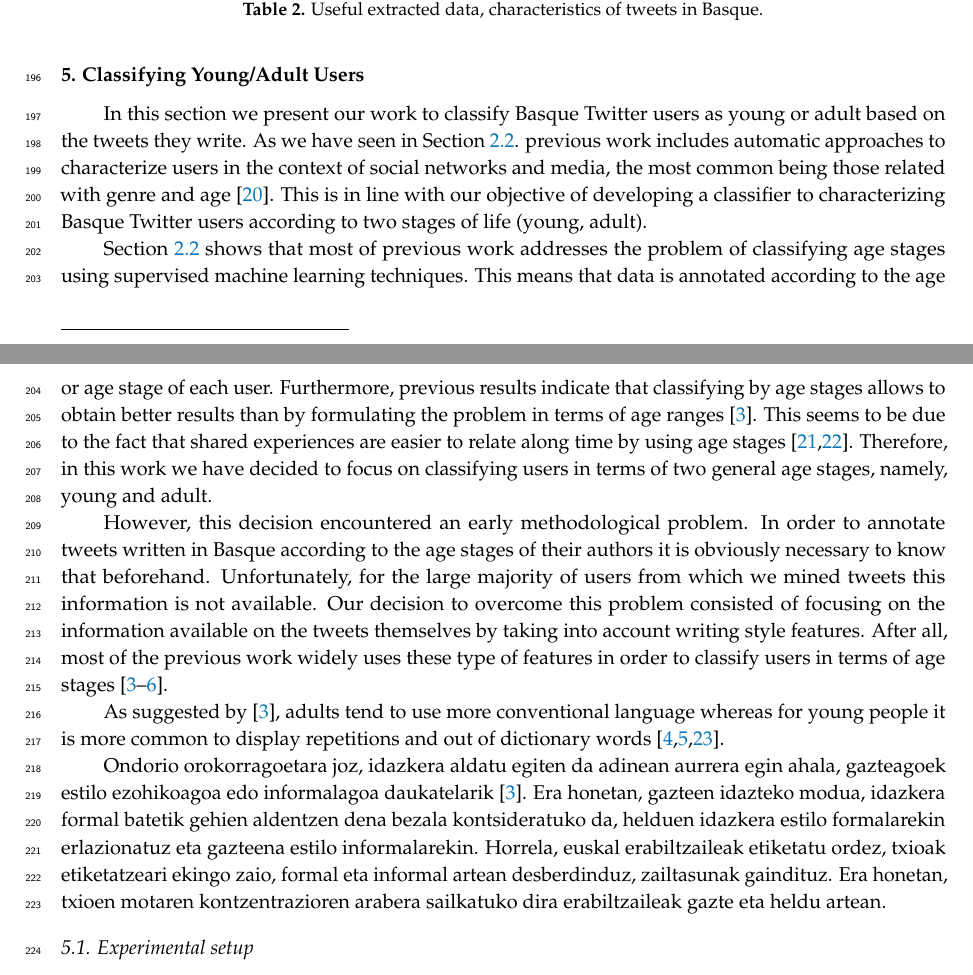
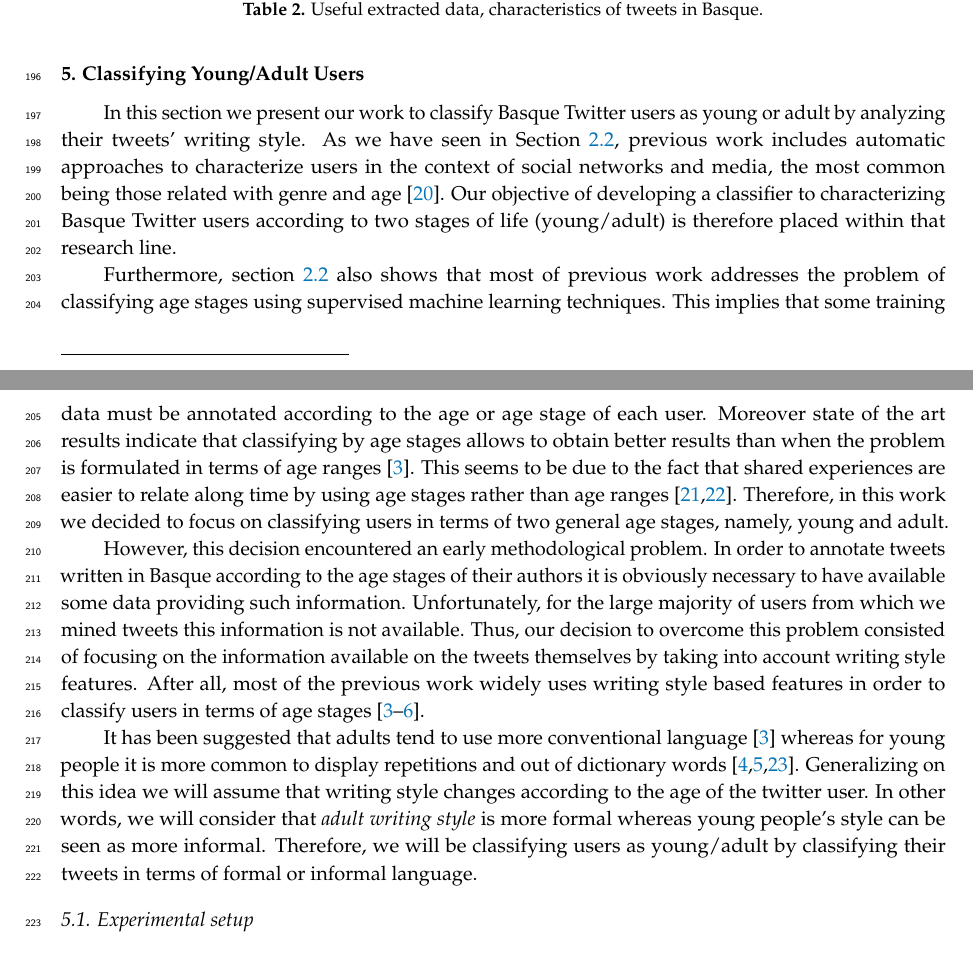
Before and after one commit to ragerri/heldugazte-information-paper-2019, a LaTeX paper (artikulua.tex): two parts of pages 5 and 6 of 27, joined at a grey line, cut so that both start at the same text. Compiled offline with pdfLaTeX.

Commit message:
formal informal justification done

```diff
--- a/artikulua.tex
+++ b/artikulua.tex
@@ -235,16 +235,13 @@ Once the community to investigate is specified and the sample of users, whom inf
 
 \section{Classifying Young/Adult Users}\label{sec:class-young-users}
 
-In this section we present our work to classify Basque Twitter users as young or adult based on the tweets they write. As we have seen in Section \ref{sec:identifier_background}. previous work includes automatic approaches to characterize users in the context of social networks and media, the most common being those related with genre and age \citep{cesare2017detection}. This is in line with our objective of developing a classifier to characterizing Basque Twitter users according to two stages of life (young, adult).
+In this section we present our work to classify Basque Twitter users as young or adult by analyzing their tweets' writing style. As we have seen in Section \ref{sec:identifier_background}, previous work includes automatic approaches to characterize users in the context of social networks and media, the most common being those related with genre and age \citep{cesare2017detection}. Our objective of developing a classifier to characterizing Basque Twitter users according to two stages of life (young/adult) is therefore placed within that research line.
 
-Section \ref{sec:identifier_background} shows that most of previous work addresses the problem of classifying age stages using supervised machine learning techniques. This means that data is annotated according to the age or age stage of each user. Furthermore, previous results indicate that classifying by age stages allows to obtain better results than by formulating the problem in terms of age ranges \citep{nguyen2013old}. This seems to be due to the fact that shared experiences are easier to relate along time by using age stages \citep{nguyen2016computational,eckert2017age}. Therefore, in this work we have decided to focus on classifying users in terms of two general age stages, namely, young and adult.
+Furthermore, section \ref{sec:identifier_background} also shows that most of previous work addresses the problem of classifying age stages using supervised machine learning techniques. This implies that some training data must be annotated according to the age or age stage of each user. Moreover state of the art  results indicate that classifying by age stages allows to obtain better results than when the problem is formulated in terms of age ranges \citep{nguyen2013old}. This seems to be due to the fact that shared experiences are easier to relate along time by using age stages rather than age ranges \citep{nguyen2016computational,eckert2017age}. Therefore, in this work we decided to focus on classifying users in terms of two general age stages, namely, young and adult.
 
-However, this decision encountered an early methodological problem. In order to annotate tweets written in Basque according to the age stages of their authors it is obviously necessary to know that beforehand. Unfortunately, for the large majority of users from which we mined tweets this information is not available. Our decision to overcome this problem consisted of focusing on the information available on the tweets themselves by taking into account writing style features. After all, most of the previous work widely uses these type of features in order to classify users in terms of age stages \citep{rao2010classifying,al2012homophily,nguyen2013old,morgan2017predicting}.
+However, this decision encountered an early methodological problem. In order to annotate tweets written in Basque according to the age stages of their authors it is obviously necessary to have available some data providing such information. Unfortunately, for the large majority of users from which we mined tweets this information is not available. Thus, our decision to overcome this problem consisted of focusing on the information available on the tweets themselves by taking into account writing style features. After all, most of the previous work widely uses writing style based features in order to classify users in terms of age stages \citep{rao2010classifying,al2012homophily,nguyen2013old,morgan2017predicting}.
 
-As suggested by \cite{nguyen2013old}, adults tend to use more conventional language whereas for young people it is more common to display repetitions and out of dictionary words \citep{rao2010classifying,rosenthal2011age,morgan2017predicting}.
-
- Ondorio orokorragoetara joz, idazkera aldatu egiten da adinean aurrera egin ahala, gazteagoek estilo ezohikoagoa edo informalagoa daukatelarik \citep{nguyen2013old}. Era honetan, gazteen idazteko modua, idazkera formal batetik gehien aldentzen dena bezala kontsideratuko da, helduen idazkera estilo formalarekin erlazionatuz eta gazteena estilo informalarekin. Horrela, euskal erabiltzaileak etiketatu ordez, txioak etiketatzeari ekingo zaio, formal eta informal artean desberdinduz, zailtasunak gaindituz. Era honetan, txioen motaren kontzentrazioren arabera sailkatuko dira erabiltzaileak gazte eta heldu artean.
-
+It has been suggested that adults tend to use more conventional language \cite{nguyen2013old} whereas for young people it is more common to display repetitions and out of dictionary words \citep{rao2010classifying,rosenthal2011age,morgan2017predicting}. Generalizing on this idea we will assume that writing style changes according to the age of the twitter user. In other words, we will consider that \emph{adult writing style} is more formal whereas young people's style can be seen as more informal. Therefore, we will be classifying users as young/adult by classifying their tweets in terms of formal or informal language.
 
 \subsection{Experimental setup}\label{sec:met}
 
```
